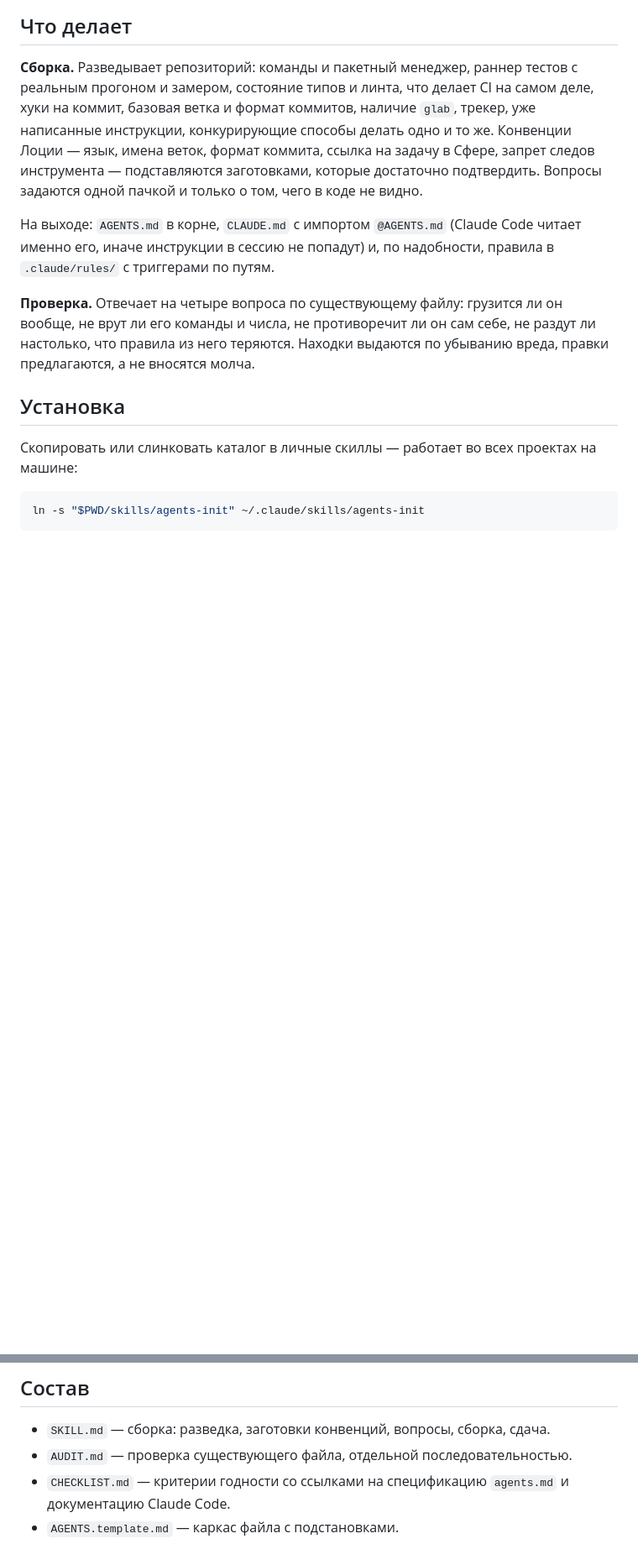
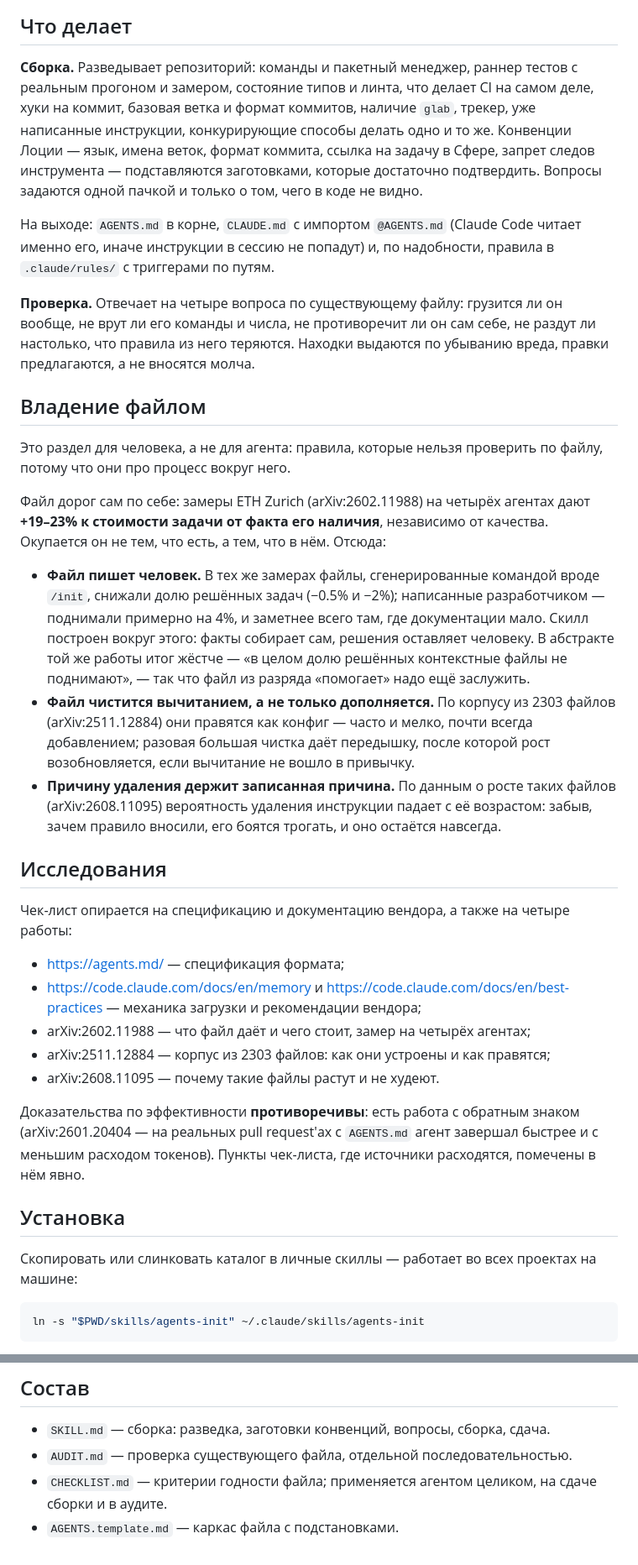
Before and after one commit to inoisy/monorepo-for-multica, a Markdown page: skills/agents-init/README.md, 2 parts joined by grey strips. Shown at 84% size. GitHub-like rendering; blank space fills up the shorter version.

```diff
--- a/skills/agents-init/README.md
+++ b/skills/agents-init/README.md
@@ -11,8 +11,8 @@
 **Сборка.** Разведывает репозиторий: команды и пакетный менеджер, раннер
 тестов с реальным прогоном и замером, состояние типов и линта, что делает CI
 на самом деле, хуки на коммит, базовая ветка и формат коммитов, наличие
-`glab`, трекер, уже написанные инструкции, конкурирующие способы делать одно и
-то же. Конвенции Лоции — язык, имена веток, формат коммита, ссылка на задачу
+`glab`, трекер, уже написанные инструкции, конкурирующие способы делать одно
+и то же. Конвенции Лоции — язык, имена веток, формат коммита, ссылка на задачу
 в Сфере, запрет следов инструмента — подставляются заготовками, которые
 достаточно подтвердить. Вопросы задаются одной пачкой и только о том, чего в
 коде не видно.
@@ -25,6 +25,49 @@ Code читает именно его, иначе инструкции в сес
 он вообще, не врут ли его команды и числа, не противоречит ли он сам себе, не
 раздут ли настолько, что правила из него теряются. Находки выдаются по
 убыванию вреда, правки предлагаются, а не вносятся молча.
+
+## Владение файлом
+
+Это раздел для человека, а не для агента: правила, которые нельзя проверить
+по файлу, потому что они про процесс вокруг него.
+
+Файл дорог сам по себе: замеры ETH Zurich (arXiv:2602.11988) на четырёх
+агентах дают **+19–23% к стоимости задачи от факта его наличия**, независимо
+от качества. Окупается он не тем, что есть, а тем, что в нём. Отсюда:
+
+- **Файл пишет человек.** В тех же замерах файлы, сгенерированные командой
+  вроде `/init`, снижали долю решённых задач (−0.5% и −2%); написанные
+  разработчиком — поднимали примерно на 4%, и заметнее всего там, где
+  документации мало. Скилл построен вокруг этого: факты собирает сам, решения
+  оставляет человеку. В абстракте той же работы итог жёстче — «в целом долю
+  решённых контекстные файлы не поднимают», — так что файл из разряда
+  «помогает» надо ещё заслужить.
+- **Файл чистится вычитанием, а не только дополняется.** По корпусу из 2303
+  файлов (arXiv:2511.12884) они правятся как конфиг — часто и мелко, почти
+  всегда добавлением; разовая большая чистка даёт передышку, после которой
+  рост возобновляется, если вычитание не вошло в привычку.
+- **Причину удаления держит записанная причина.** По данным о росте таких
+  файлов (arXiv:2608.11095) вероятность удаления инструкции падает с её
+  возрастом: забыв, зачем правило вносили, его боятся трогать, и оно остаётся
+  навсегда.
+
+## Исследования
+
+Чек-лист опирается на спецификацию и документацию вендора, а также на четыре
+работы:
+
+- https://agents.md/ — спецификация формата;
+- https://code.claude.com/docs/en/memory и
+  https://code.claude.com/docs/en/best-practices — механика загрузки и
+  рекомендации вендора;
+- arXiv:2602.11988 — что файл даёт и чего стоит, замер на четырёх агентах;
+- arXiv:2511.12884 — корпус из 2303 файлов: как они устроены и как правятся;
+- arXiv:2608.11095 — почему такие файлы растут и не худеют.
+
+Доказательства по эффективности **противоречивы**: есть работа с обратным
+знаком (arXiv:2601.20404 — на реальных pull request'ах с `AGENTS.md` агент
+завершал быстрее и с меньшим расходом токенов). Пункты чек-листа, где
+источники расходятся, помечены в нём явно.
 
 ## Установка
 
@@ -54,6 +97,6 @@ cp -r skills/agents-init <проект>/.claude/skills/agents-init
 
 - `SKILL.md` — сборка: разведка, заготовки конвенций, вопросы, сборка, сдача.
 - `AUDIT.md` — проверка существующего файла, отдельной последовательностью.
-- `CHECKLIST.md` — критерии годности со ссылками на спецификацию `agents.md`
-  и документацию Claude Code.
+- `CHECKLIST.md` — критерии годности файла; применяется агентом целиком, на
+  сдаче сборки и в аудите.
 - `AGENTS.template.md` — каркас файла с подстановками.
```
Also changed, not shown: skills/agents-init/CHECKLIST.md (+11 -34 lines).
